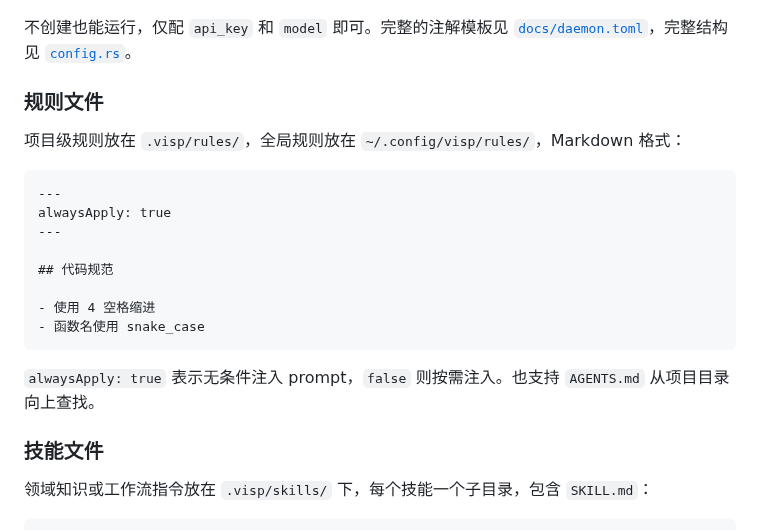
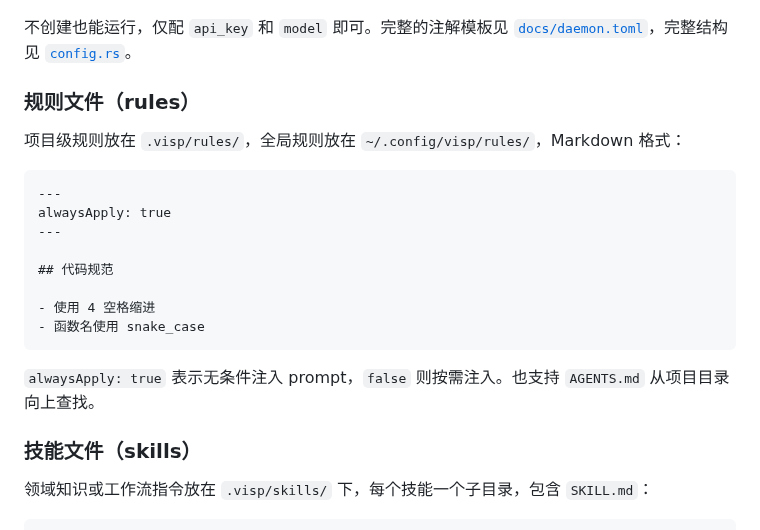
Before and after one commit to laonger/visp, a Markdown page: README.md, the part around the change. Drawn GitHub-style.

```diff
--- a/README.md
+++ b/README.md
@@ -126,7 +126,7 @@ api_key = "sk-ant-..."          # 或设置 ANTHROPIC_API_KEY 环境变量
 
 不创建也能运行，仅配 `api_key` 和 `model` 即可。完整的注解模板见 [`docs/daemon.toml`](docs/daemon.toml)，完整结构见 [`config.rs`](crates/visp-daemon/src/config.rs)。
 
-### 规则文件
+### 规则文件（rules）
 
 项目级规则放在 `.visp/rules/`，全局规则放在 `~/.config/visp/rules/`，Markdown 格式：
 
@@ -143,7 +143,7 @@ alwaysApply: true
 
 `alwaysApply: true` 表示无条件注入 prompt，`false` 则按需注入。也支持 `AGENTS.md` 从项目目录向上查找。
 
-### 技能文件
+### 技能文件（skills）
 
 领域知识或工作流指令放在 `.visp/skills/` 下，每个技能一个子目录，包含 `SKILL.md`：
 
```
